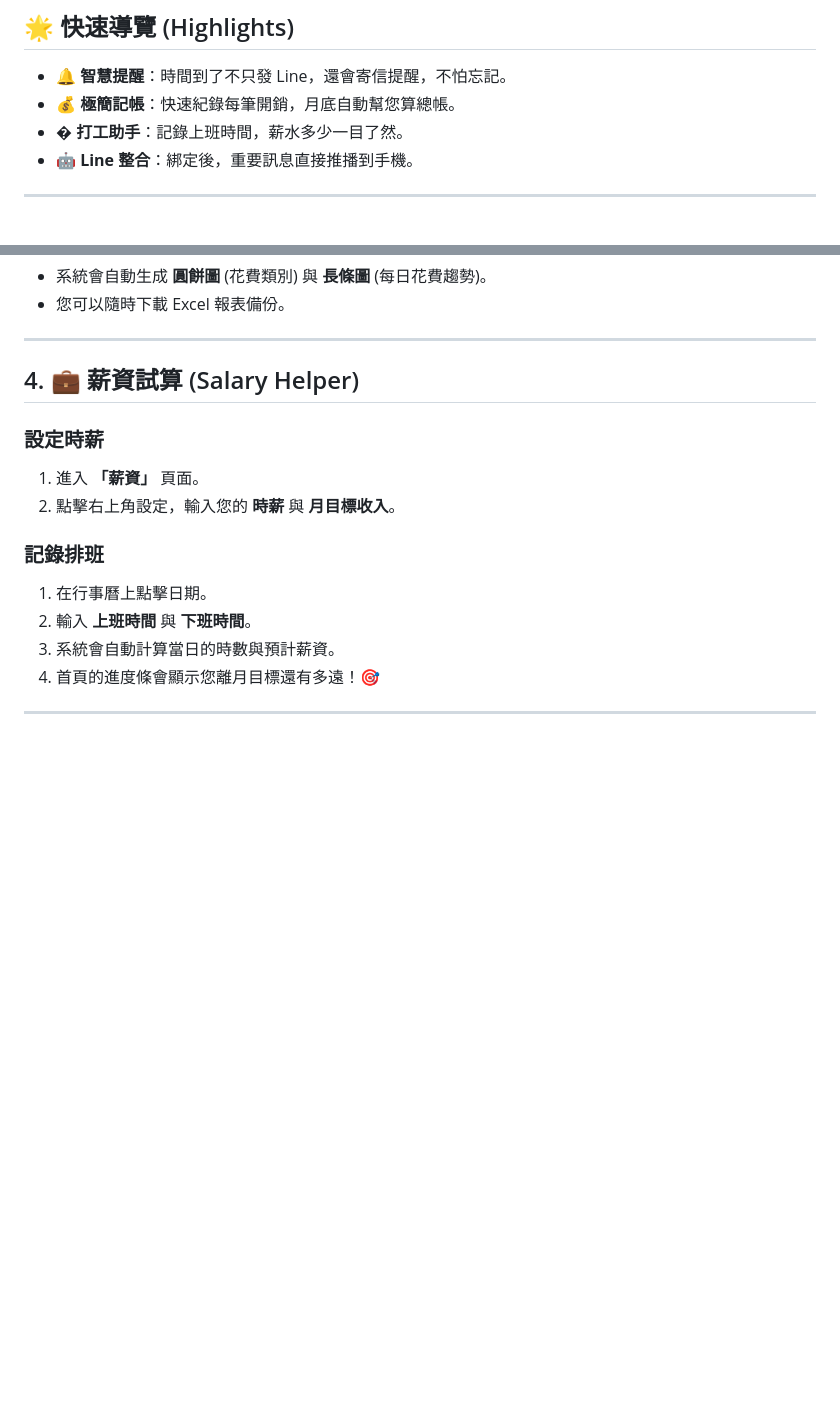
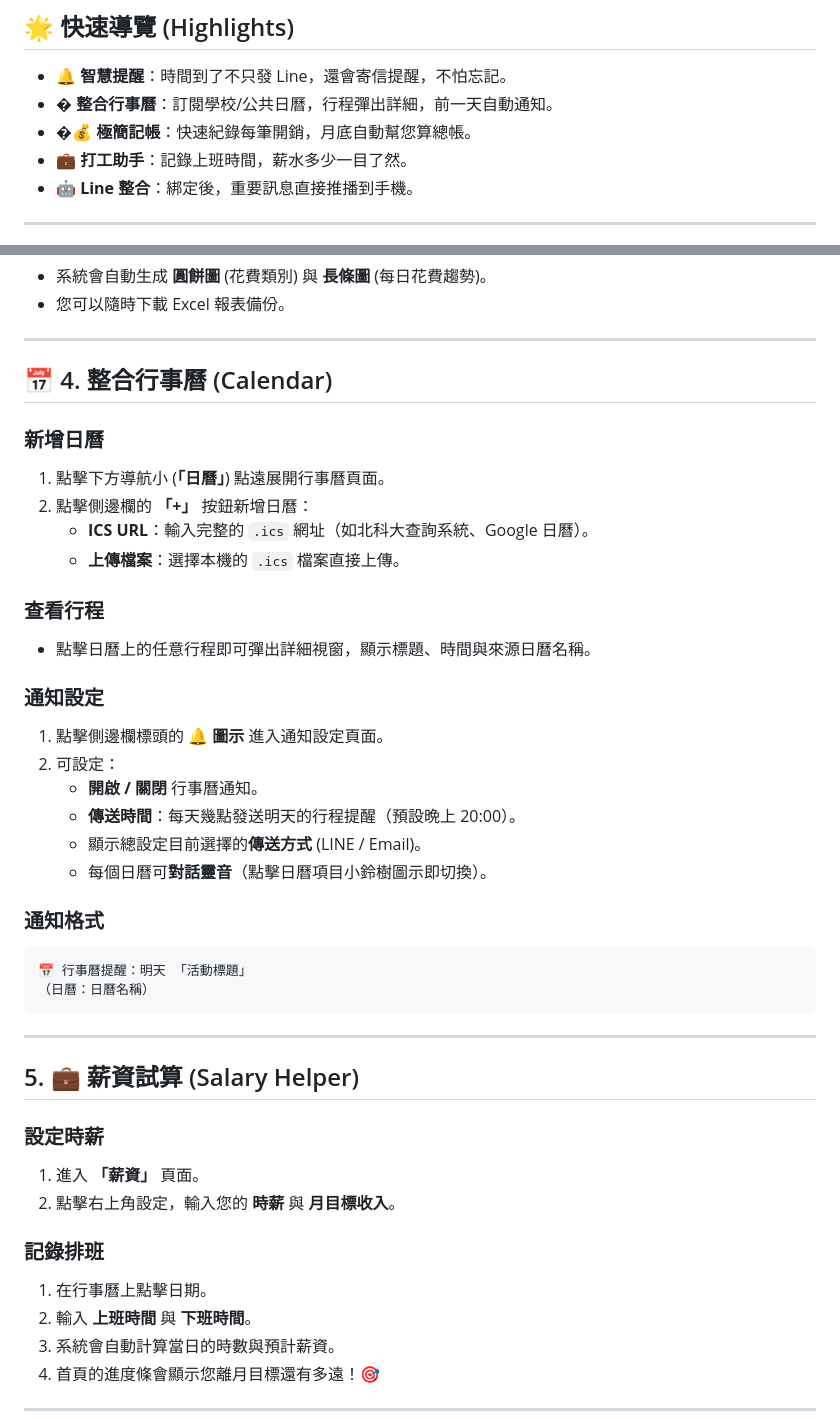
Before and after one commit to wie-shih-chen/toolbox-web-app, a Markdown page: README.md, 2 parts joined by grey strips. GitHub-like rendering; blank space fills up the shorter version.

Commit message:
docs: update ARCHITECTURE.md and README.md to v2.3 with calendar notification feature

````diff
--- a/README.md
+++ b/README.md
@@ -9,8 +9,9 @@
 ## 🌟 快速導覽 (Highlights)
 
 - **🔔 智慧提醒**：時間到了不只發 Line，還會寄信提醒，不怕忘記。
-- **💰 極簡記帳**：快速紀錄每筆開銷，月底自動幫您算總帳。
-- **� 打工助手**：記錄上班時間，薪水多少一目了然。
+- **� 整合行事曆**：訂閱學校/公共日曆，行程彈出詳細，前一天自動通知。
+- **�💰 極簡記帳**：快速紀錄每筆開銷，月底自動幫您算總帳。
+- **💼 打工助手**：記錄上班時間，薪水多少一目了然。
 - **🤖 Line 整合**：綁定後，重要訊息直接推播到手機。
 
 ---
@@ -71,7 +72,34 @@
 
 ---
 
-## 4. 💼 薪資試算 (Salary Helper)
+## 📅 4. 整合行事曆 (Calendar)
+
+### 新增日曆
+1. 點擊下方導航小 (**「日曆」**) 點遠展開行事曆頁面。
+2. 點擊側邊欄的 **「+」** 按鈕新增日曆：
+   - **ICS URL**：輸入完整的 `.ics` 網址（如北科大查詢系統、Google 日曆）。
+   - **上傳檔案**：選擇本機的 `.ics` 檔案直接上傳。
+
+### 查看行程
+- 點擊日曆上的任意行程即可彈出詳細視窗，顯示標題、時間與來源日曆名稱。
+
+### 通知設定
+1. 點擊側邊欄標頭的 **🔔 圖示** 進入通知設定頁面。
+2. 可設定：
+   - **開啟 / 關閉** 行事曆通知。
+   - **傳送時間**：每天幾點發送明天的行程提醒（預設晩上 20:00）。
+   - 顯示總設定目前選擇的**傳送方式** (LINE / Email)。
+   - 每個日曆可**對話靈音**（點擊日曆項目小鈴樹圖示即切換）。
+
+### 通知格式
+```
+📅 行事曆提醒：明天 「活動標題」
+（日曆：日曆名稱）
+```
+
+---
+
+## 5. 💼 薪資試算 (Salary Helper)
 
 ### 設定時薪
 1.  進入 **「薪資」** 頁面。
````
Also changed, not shown: ARCHITECTURE.md (+55 -18 lines).
